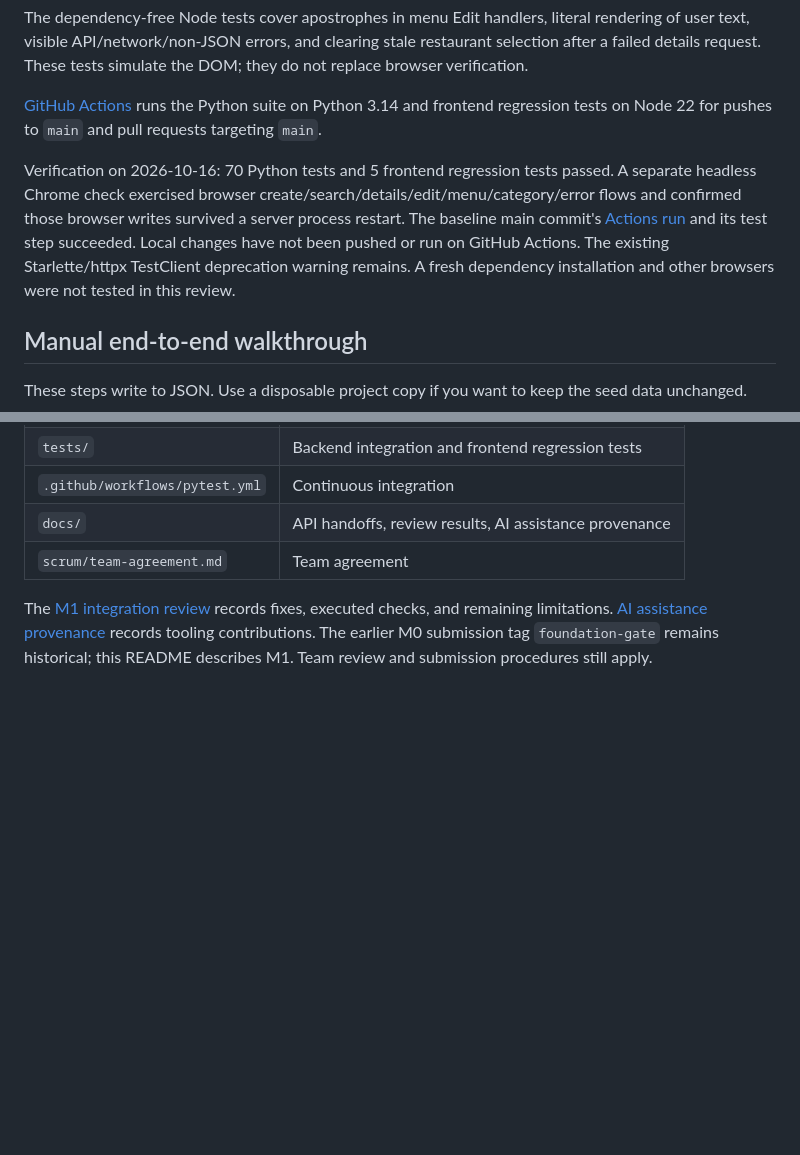
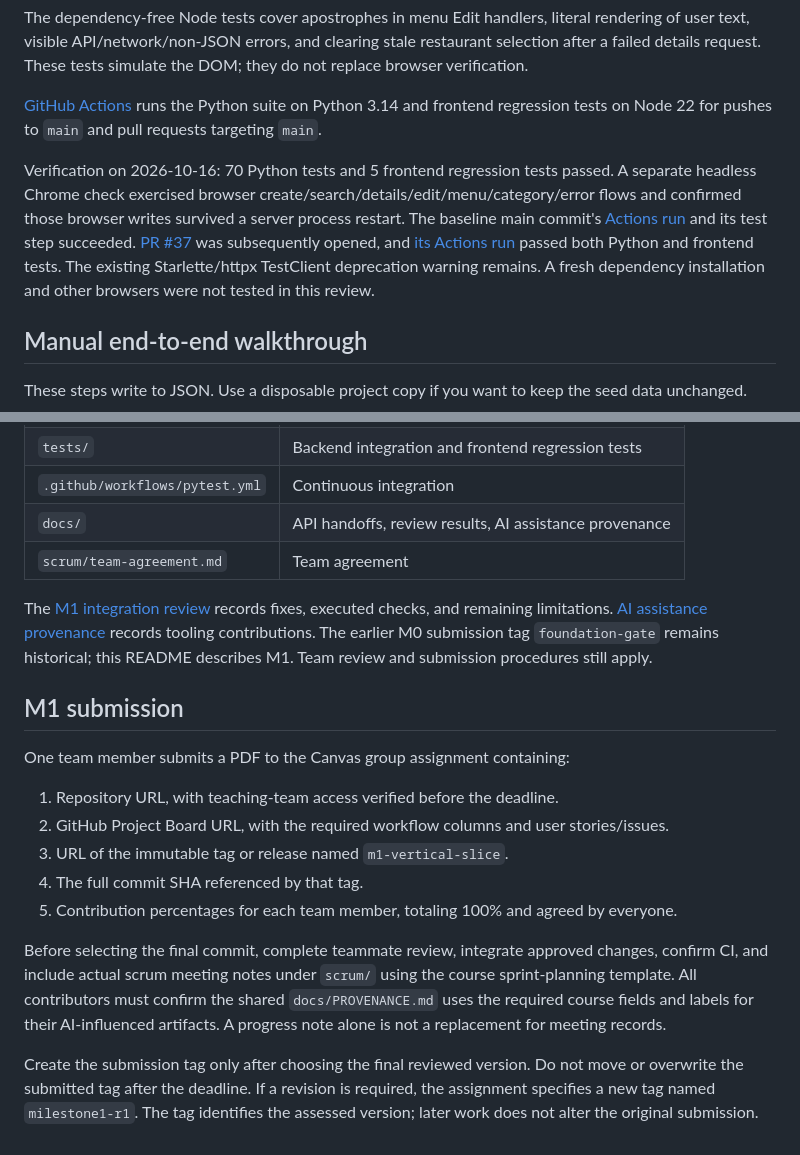
Before and after one commit to reyeszaki/cosc310-bzs, a Markdown page: README.md, 2 parts joined by grey strips. Drawn GitHub-style; blank space fills up the shorter version.

Commit message:
Document M1 submission requirements and structured AI provenance

```diff
--- a/README.md
+++ b/README.md
@@ -128,7 +128,7 @@ The dependency-free Node tests cover apostrophes in menu Edit handlers, literal
 
 [GitHub Actions](.github/workflows/pytest.yml) runs the Python suite on Python 3.14 and frontend regression tests on Node 22 for pushes to `main` and pull requests targeting `main`.
 
-Verification on 2026-10-16: 70 Python tests and 5 frontend regression tests passed. A separate headless Chrome check exercised browser create/search/details/edit/menu/category/error flows and confirmed those browser writes survived a server process restart. The baseline main commit's [Actions run](https://github.com/reyeszaki/cosc310-bzs/actions/runs/38990208335) and its test step succeeded. Local changes have not been pushed or run on GitHub Actions. The existing Starlette/httpx TestClient deprecation warning remains. A fresh dependency installation and other browsers were not tested in this review.
+Verification on 2026-10-16: 70 Python tests and 5 frontend regression tests passed. A separate headless Chrome check exercised browser create/search/details/edit/menu/category/error flows and confirmed those browser writes survived a server process restart. The baseline main commit's [Actions run](https://github.com/reyeszaki/cosc310-bzs/actions/runs/38990208335) and its test step succeeded. [PR #37](https://github.com/reyeszaki/cosc310-bzs/pull/37) was subsequently opened, and [its Actions run](https://github.com/reyeszaki/cosc310-bzs/actions/runs/38991463232) passed both Python and frontend tests. The existing Starlette/httpx TestClient deprecation warning remains. A fresh dependency installation and other browsers were not tested in this review.
 
 ## Manual end-to-end walkthrough
 
@@ -160,3 +160,18 @@ These steps write to JSON. Use a disposable project copy if you want to keep the
 | `scrum/team-agreement.md` | Team agreement |
 
 The [M1 integration review](docs/m1-integration-review.md) records fixes, executed checks, and remaining limitations. [AI assistance provenance](docs/PROVENANCE.md) records tooling contributions. The earlier M0 submission tag `foundation-gate` remains historical; this README describes M1. Team review and submission procedures still apply.
+
+
+## M1 submission
+
+One team member submits a PDF to the Canvas group assignment containing:
+
+1. Repository URL, with teaching-team access verified before the deadline.
+2. GitHub Project Board URL, with the required workflow columns and user stories/issues.
+3. URL of the immutable tag or release named `m1-vertical-slice`.
+4. The full commit SHA referenced by that tag.
+5. Contribution percentages for each team member, totaling 100% and agreed by everyone.
+
+Before selecting the final commit, complete teammate review, integrate approved changes, confirm CI, and include actual scrum meeting notes under `scrum/` using the course sprint-planning template. All contributors must confirm the shared `docs/PROVENANCE.md` uses the required course fields and labels for their AI-influenced artifacts. A progress note alone is not a replacement for meeting records.
+
+Create the submission tag only after choosing the final reviewed version. Do not move or overwrite the submitted tag after the deadline. If a revision is required, the assignment specifies a new tag named `milestone1-r1`. The tag identifies the assessed version; later work does not alter the original submission.
```
Also changed, not shown: docs/PROVENANCE.md (+42 -1 lines), docs/m1-integration-review.md (+3 -3 lines).
